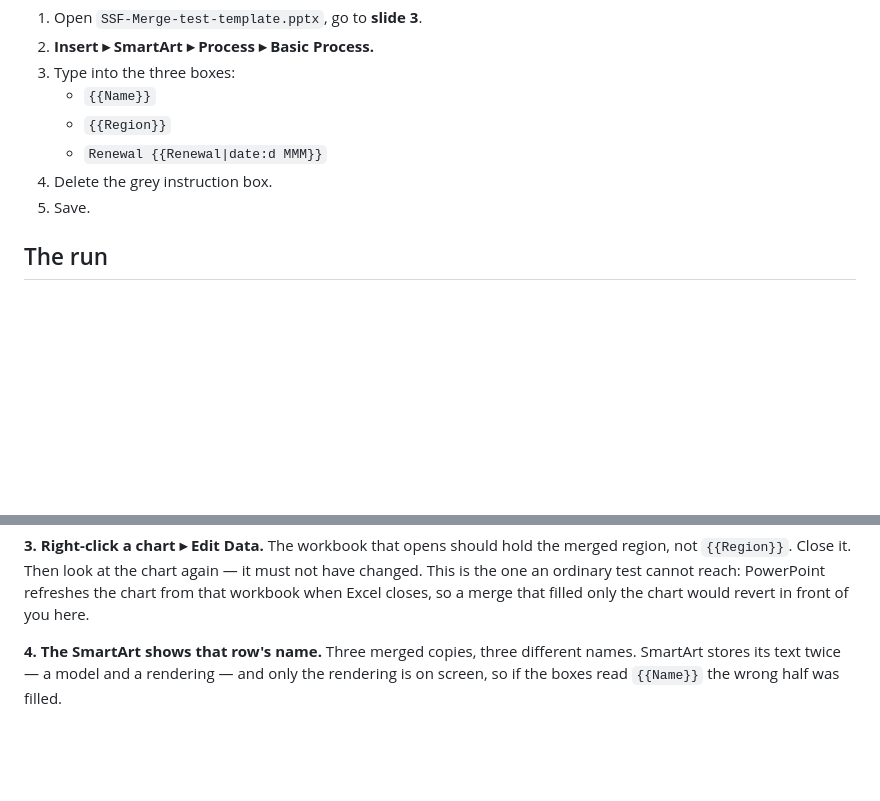
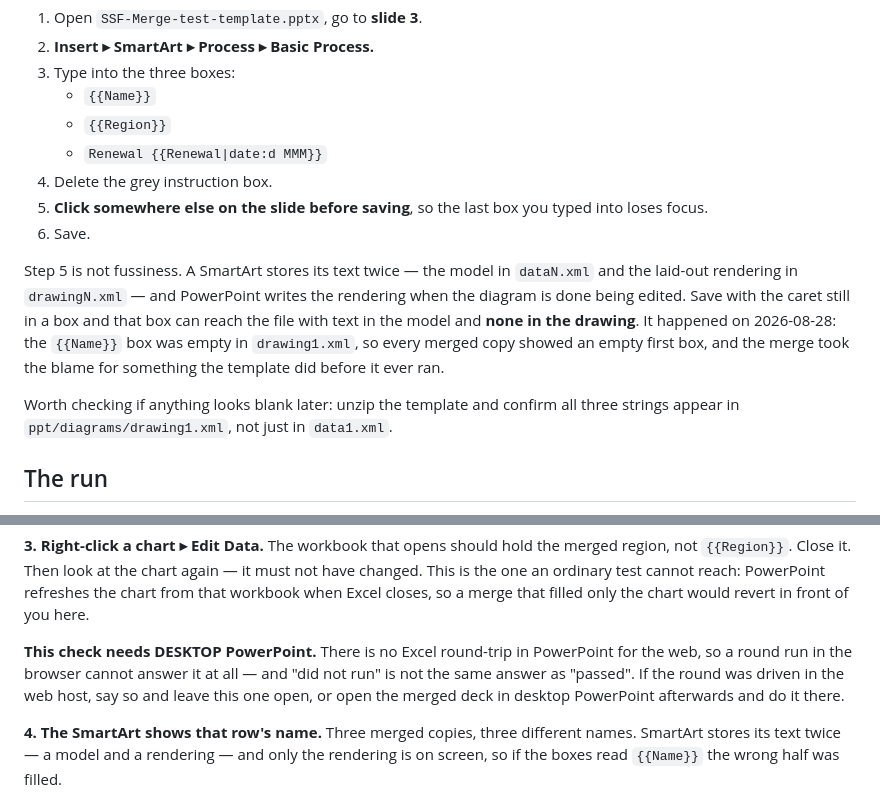
Before and after one commit to dannbleeker/SSF-Merge, a Markdown page: docs/TEST-KIT.md, 2 parts joined by grey strips. GitHub-like rendering; blank space fills up the shorter version.

```diff
--- a/docs/TEST-KIT.md
+++ b/docs/TEST-KIT.md
@@ -40,7 +40,20 @@ yours — and a diagram PowerPoint wrote is a better test than one I wrote.
    - `{{Region}}`
    - `Renewal {{Renewal|date:d MMM}}`
 4. Delete the grey instruction box.
-5. Save.
+5. **Click somewhere else on the slide before saving**, so the last box you
+   typed into loses focus.
+6. Save.
+
+Step 5 is not fussiness. A SmartArt stores its text twice — the model in
+`dataN.xml` and the laid-out rendering in `drawingN.xml` — and PowerPoint writes
+the rendering when the diagram is done being edited. Save with the caret still
+in a box and that box can reach the file with text in the model and **none in
+the drawing**. It happened on 2026-08-28: the `{{Name}}` box was empty in
+`drawing1.xml`, so every merged copy showed an empty first box, and the merge
+took the blame for something the template did before it ever ran.
+
+Worth checking if anything looks blank later: unzip the template and confirm all
+three strings appear in `ppt/diagrams/drawing1.xml`, not just in `data1.xml`.
 
 ## The run
 
@@ -72,6 +85,12 @@ merged region, not `{{Region}}`. Close it. Then look at the chart again — it
 must not have changed. This is the one an ordinary test cannot reach: PowerPoint
 refreshes the chart from that workbook when Excel closes, so a merge that filled
 only the chart would revert in front of you here.
+
+**This check needs DESKTOP PowerPoint.** There is no Excel round-trip in
+PowerPoint for the web, so a round run in the browser cannot answer it at all —
+and "did not run" is not the same answer as "passed". If the round was driven in
+the web host, say so and leave this one open, or open the merged deck in desktop
+PowerPoint afterwards and do it there.
 
 **4. The SmartArt shows that row's name.** Three merged copies, three different
 names. SmartArt stores its text twice — a model and a rendering — and only the
```
Also changed, not shown: test-kit/PROMPT.md (+17 -1 lines).
